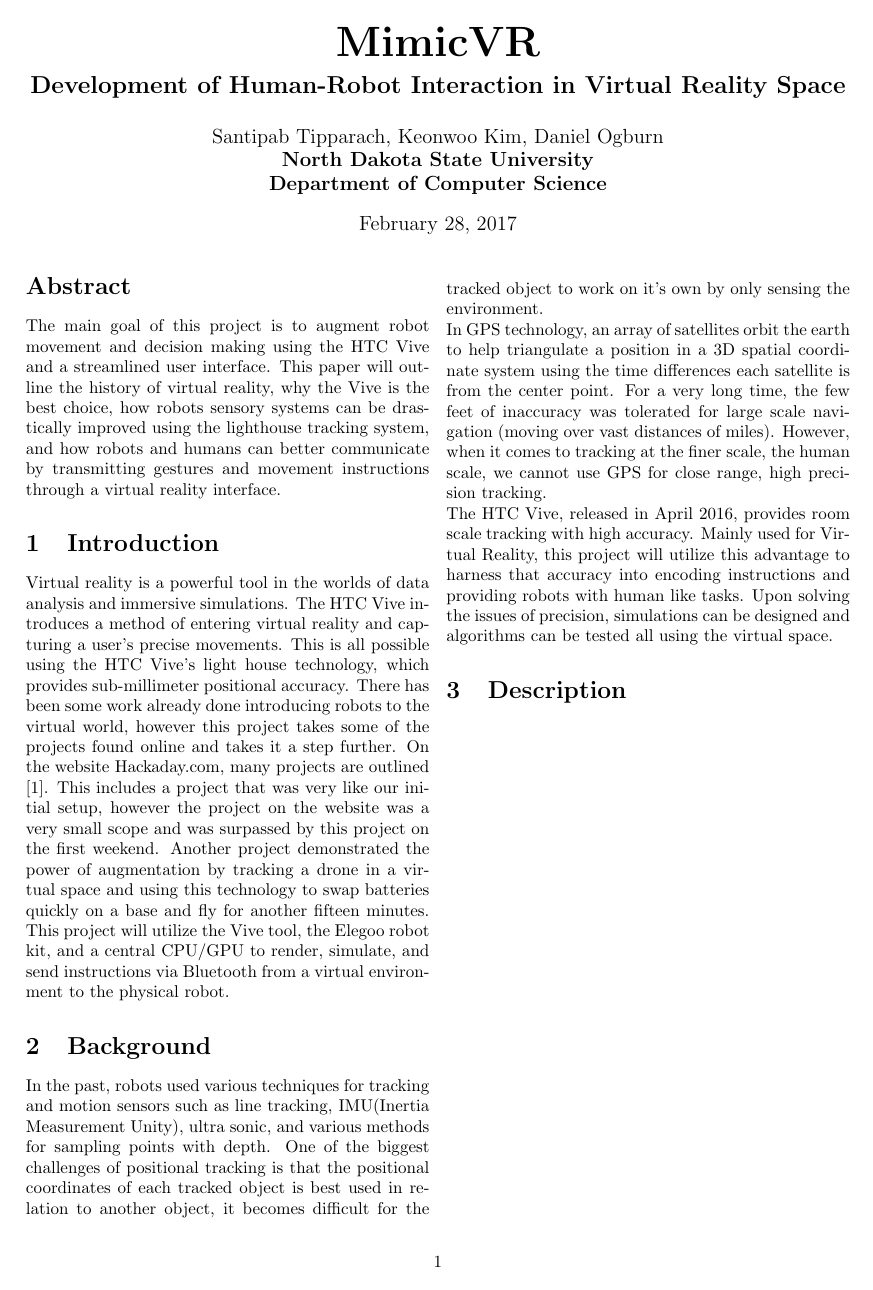
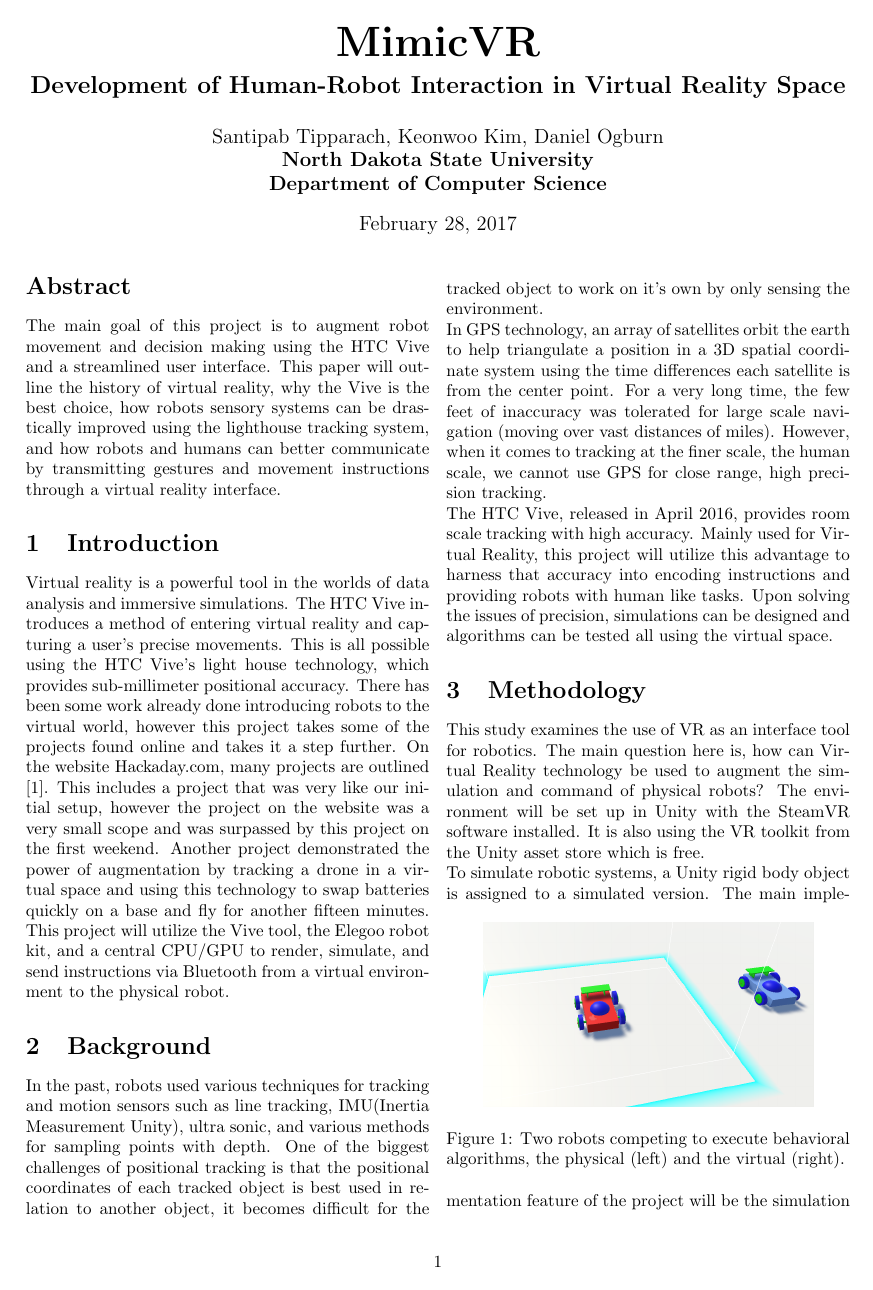
Before and after one commit to RubenTipparach/Mimicvr, a LaTeX paper (Report/template_Article.tex): page 1 of 2 before the commit and page 1 of 3 after it. Compiled offline with pdfLaTeX.

Commit message:
Added methodology section.

```diff
--- a/Report/template_Article.tex
+++ b/Report/template_Article.tex
@@ -43,4 +43,13 @@
 	\\
 	The HTC Vive, released in April 2016, provides room scale tracking with high accuracy. Mainly used for Virtual Reality, this project will utilize this advantage to harness that accuracy into encoding instructions and providing robots with human like tasks. Upon solving the issues of precision, simulations can be designed and algorithms can be tested all using the virtual space.
 
-	\section{Description}
+	\section{Methodology}
+	This study examines the use of VR as an interface tool for robotics. The main question here is, how can Virtual Reality technology be used to augment the simulation and command of physical robots? The environment will be set up in Unity with the SteamVR software installed. It is also using the VR toolkit from the Unity asset store which is free.
+	\\
+	To simulate robotic systems, a Unity rigid body object is assigned to a simulated version. 		\begin{figure}[h]
+		\centering
+		\includegraphics[width=.4\textwidth]{robot-rivalry.png}
+		\caption{Two robots competing to execute behavioral algorithms, the physical (left) and the virtual (right).}
+		\label{fig:robot-rivalry}
+	\end{figure}
+	The main implementation feature of the project will be the simulation code. With the infrastructure to relay data from the positional tracker from the robot to the desktop, and the desktop runs a simulation that will send back data, a script can be quickly written to provide different behavior systems to run using a secondary tracker.
```
Also changed, not shown: Report/Mimic-VR .pdf (added), Report/robot-rivalry.png (added), Report/template_Article.tex (10 more changed lines), 9 other files.
